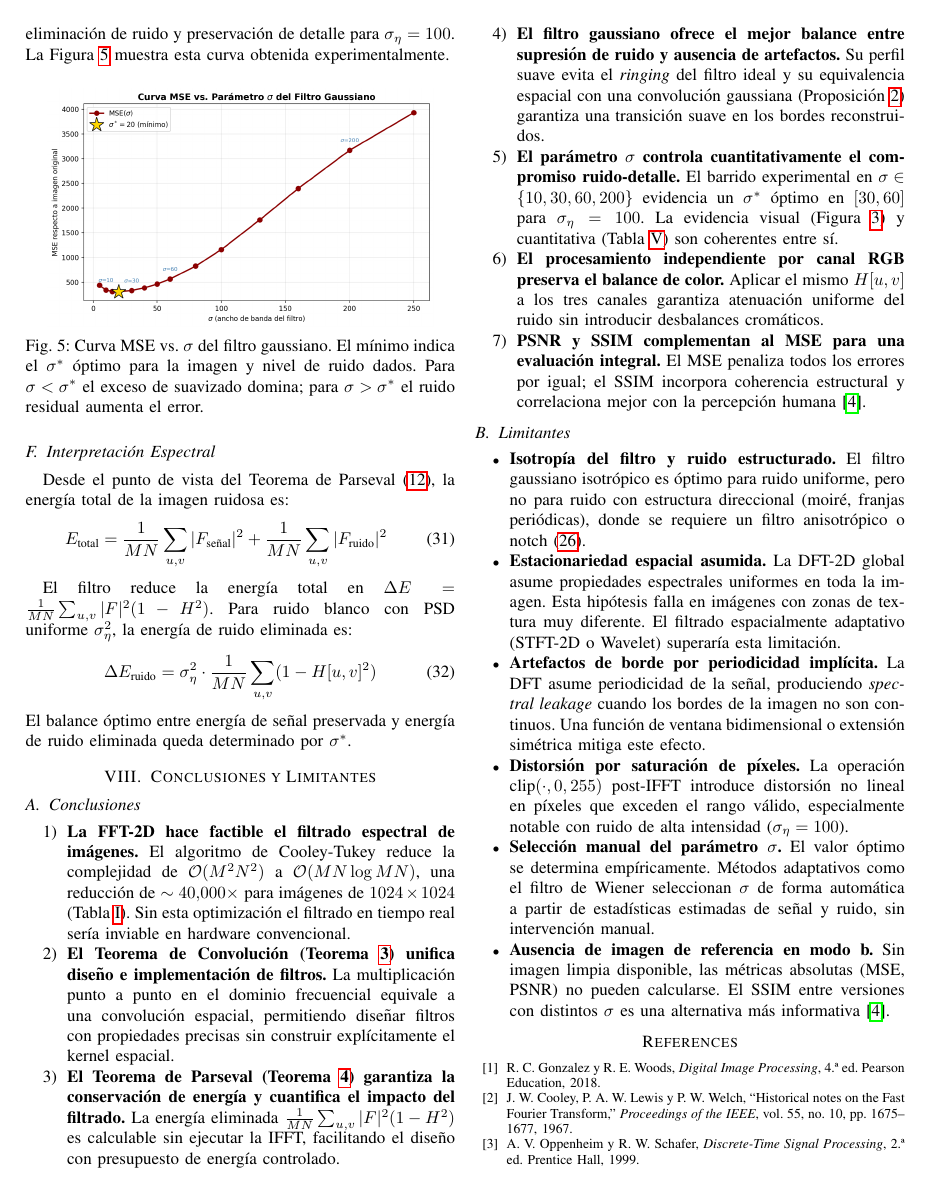
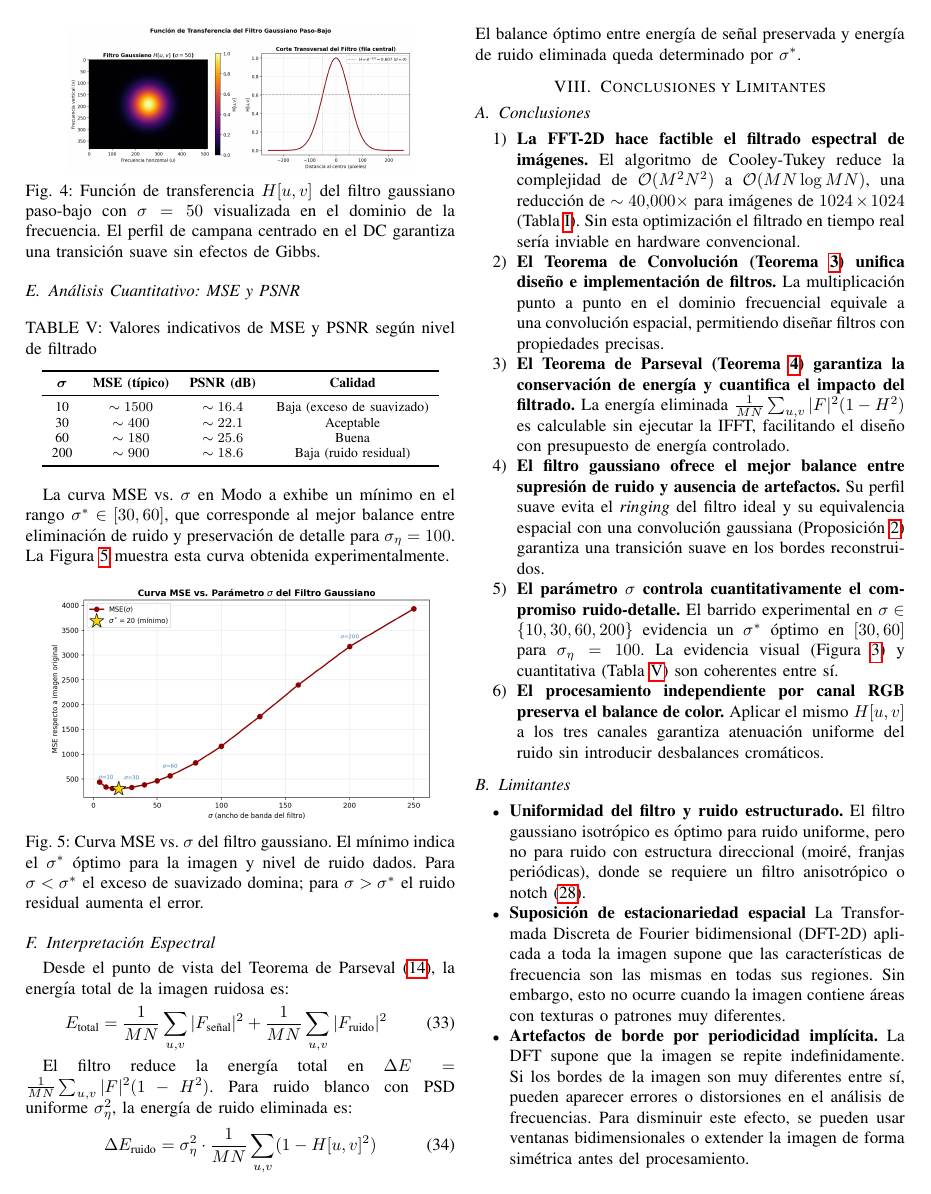
Before and after one commit to BrandonAscencio00077921/Proyecto_AN, a LaTeX paper (an_documento/procimg.tex): page 7 of 8. Compiled offline with pdfLaTeX.

Commit message:
refactor: documento latex

```diff
--- a/an_documento/procimg.tex
+++ b/an_documento/procimg.tex
@@ -942,8 +944,7 @@ optimización el filtrado en tiempo real sería inviable en hardware convenciona
 \item \textbf{El Teorema de Convolución (Teorema~\ref{teo:conv}) unifica
 diseño e implementación de filtros.}
 La multiplicación punto a punto en el dominio frecuencial equivale a una
-convolución espacial, permitiendo diseñar filtros con propiedades precisas
-sin construir explícitamente el kernel espacial.
+convolución espacial, permitiendo diseñar filtros con propiedades precisas.
 
 \item \textbf{El Teorema de Parseval (Teorema~\ref{teo:parseval}) garantiza
 la conservación de energía y cuantifica el impacto del filtrado.}
@@ -968,9 +969,6 @@ balance de color.}
 Aplicar el mismo $H[u,v]$ a los tres canales garantiza atenuación uniforme
 del ruido sin introducir desbalances cromáticos.
 
-\item \textbf{PSNR y SSIM complementan al MSE para una evaluación integral.}
-El MSE penaliza todos los errores por igual; el SSIM incorpora coherencia
-estructural y correlaciona mejor con la percepción humana \cite{wang2004}.
 
 \end{enumerate}
 
@@ -978,24 +976,19 @@ estructural y correlaciona mejor con la percepción humana \cite{wang2004}.
 
 \begin{itemize}
 
-\item \textbf{Isotropía del filtro y ruido estructurado.}
+\item \textbf{Uniformidad del filtro y ruido estructurado.}
 El filtro gaussiano isotrópico es óptimo para ruido uniforme, pero no para
 ruido con estructura direccional (moiré, franjas periódicas), donde se
 requiere un filtro anisotrópico o notch \eqref{eq:filtro_notch}.
 
-\item \textbf{Estacionariedad espacial asumida.}
-La DFT-2D global asume propiedades espectrales uniformes en toda la imagen.
-Esta hipótesis falla en imágenes con zonas de textura muy diferente.
-El filtrado espacialmente adaptativo (STFT-2D o Wavelet) superaría esta
-limitación.
+\item \textbf{Suposición de estacionariedad espacial}
+La Transformada Discreta de Fourier bidimensional (DFT-2D) aplicada a toda la imagen supone que las características de frecuencia son las mismas en todas sus regiones. Sin embargo, esto no ocurre cuando la imagen contiene áreas con texturas o patrones muy diferentes.
 
 \item \textbf{Artefactos de borde por periodicidad implícita.}
-La DFT asume periodicidad de la señal, produciendo \textit{spectral leakage}
-cuando los bordes de la imagen no son continuos. Una función de ventana
-bidimensional o extensión simétrica mitiga este efecto.
+La DFT supone que la imagen se repite indefinidamente. Si los bordes de la imagen son muy diferentes entre sí, pueden aparecer errores o distorsiones en el análisis de frecuencias. Para disminuir este efecto, se pueden usar ventanas bidimensionales o extender la imagen de forma simétrica antes del procesamiento.
 
 \item \textbf{Distorsión por saturación de píxeles.}
-La operación $\text{clip}(\cdot, 0, 255)$ post-IFFT introduce distorsión
+La operación $\text{clip}(0, 255)$ post-IFFT introduce distorsión
 no lineal en píxeles que exceden el rango válido, especialmente notable
 con ruido de alta intensidad ($\sigma_\eta = 100$).
 
@@ -1004,10 +997,6 @@ El valor óptimo se determina empíricamente. Métodos adaptativos como el
 filtro de Wiener seleccionan $\sigma$ de forma automática a partir de
 estadísticas estimadas de señal y ruido, sin intervención manual.
 
-\item \textbf{Ausencia de imagen de referencia en modo b.}
-Sin imagen limpia disponible, las métricas absolutas (MSE, PSNR) no pueden
-calcularse. El SSIM entre versiones con distintos $\sigma$ es una
-alternativa más informativa \cite{wang2004}.
 
 \end{itemize}
 
```
Also changed, not shown: an_documento/procimg.tex (38 more changed lines).
